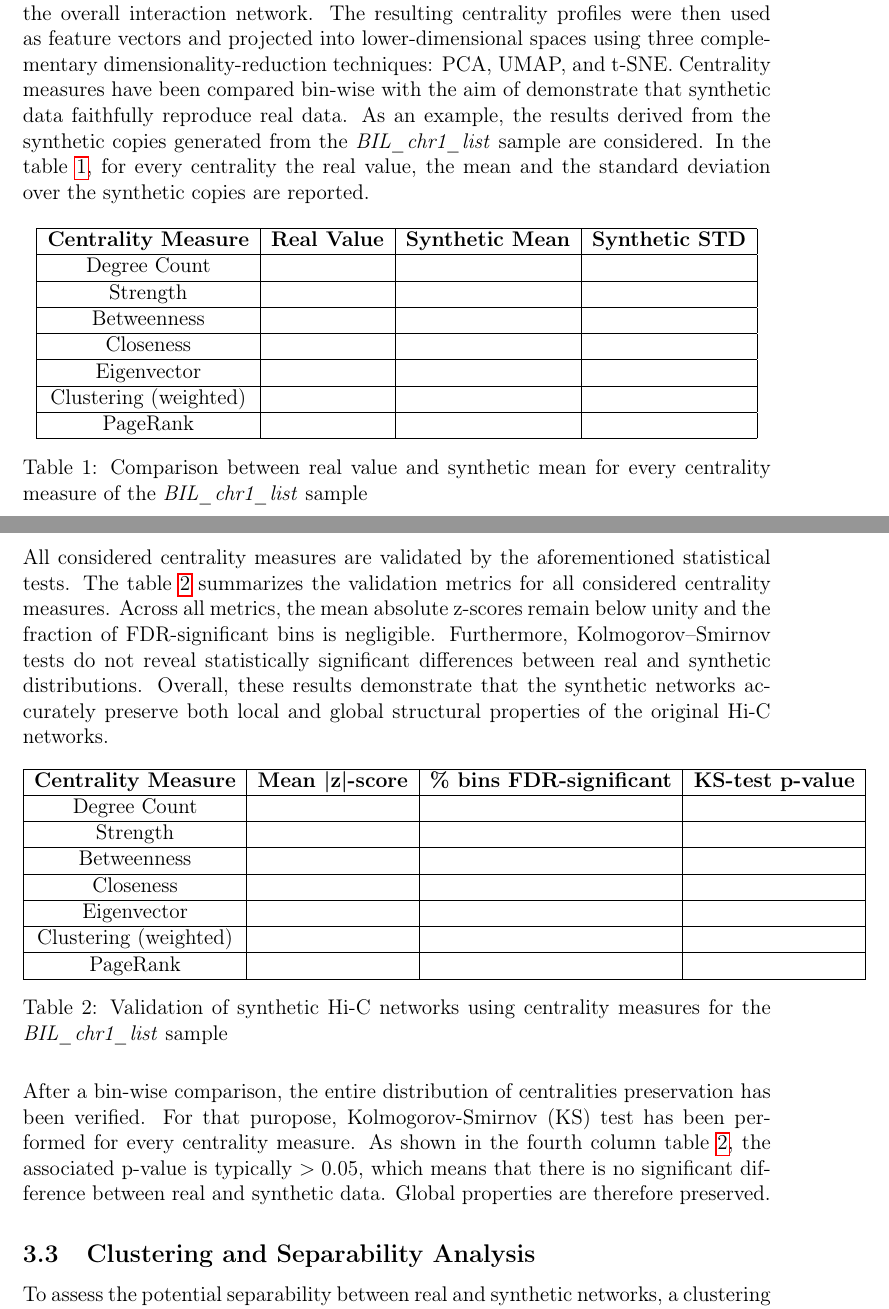
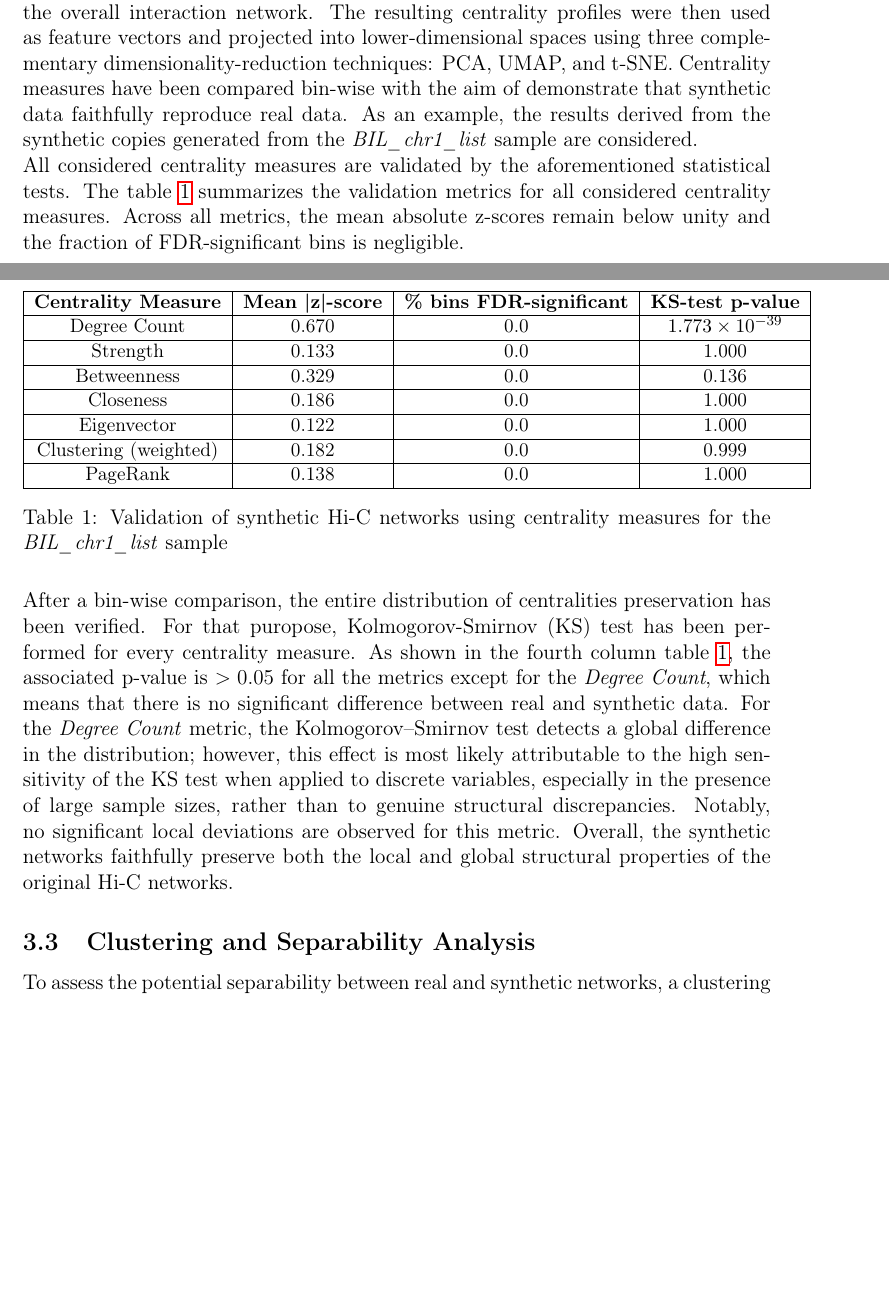
Before and after one commit to giuliaripi/HiC_matrix, a LaTeX document (main.tex, which reads chapters/chapter03_results.tex): two parts of pages 13 and 14 of 18, joined at a grey line, cut so that both start at the same text, the shorter picture padded with empty space. Compiled offline with pdfLaTeX.

Commit message:
modifica sulle tabelle chapter 3

```diff
--- a/chapters/chapter03_results.tex
+++ b/chapters/chapter03_results.tex
@@ -118,56 +118,33 @@ To evaluate the compatibility of the synthetic data with the real one, each matr
 Based on this representation, several centrality measures were computed (including degree, betweenness, closeness, and eigenvector centrality) to quantify the relative importance of each locus within the overall interaction network.
 The resulting centrality profiles were then used as feature vectors and projected into lower-dimensional spaces using three complementary dimensionality-reduction techniques: PCA, UMAP, and t-SNE.
 Centrality measures have been compared bin-wise with the aim of demonstrate that synthetic data faithfully reproduce real data.
-As an example, the results derived from the synthetic copies generated from the \textit{BIL\_chr1\_list} sample are considered. In the table \ref{tab: real vs. synthetic}, for every centrality the real value, the mean and the standard deviation over the synthetic copies are reported.
+As an example, the results derived from the synthetic copies generated from the \textit{BIL\_chr1\_list} sample are considered. %In the table \ref{tab: real vs. synthetic}, for every centrality the real value, the mean and the standard deviation over the synthetic copies are reported.
 
-\begin{table}[h!]
-    \centering
-    \begin{tabular}{|c|c|c|c|}
-    \hline
-    \textbf{Centrality Measure} & \textbf{Real Value} & \textbf{Synthetic Mean} & \textbf{Synthetic STD} \\
-    \hline
-    Degree Count & & & \\
-    \hline
-    Strength & & & \\
-    \hline
-    Betweenness &  & & \\
-    \hline
-    Closeness &  & & \\
-    \hline
-    Eigenvector &  & & \\
-    \hline
-    Clustering (weighted) &  & &\\
-    \hline
-    PageRank  &  & & \\
-    \hline
-    \end{tabular}
-    \caption{Comparison between real value and synthetic mean for every centrality measure of the \textit{BIL\_chr1\_list} sample}
-    \label{tab: real vs. synthetic}
-\end{table}
+
 
 All considered centrality measures are validated by the aforementioned statistical tests. The table \ref{tab: validation of sy networks} summarizes the validation metrics for all considered centrality measures.
-Across all metrics, the mean absolute z-scores remain below unity and the fraction of FDR-significant bins is negligible. Furthermore, Kolmogorov–Smirnov tests do not reveal statistically significant differences between real and synthetic distributions.
-Overall, these results demonstrate that the synthetic networks accurately preserve both local and global structural properties of the original Hi-C networks.
-
-\begin{table}[h!]
+Across all metrics, the mean absolute z-scores remain below unity and the fraction of FDR-significant bins is negligible. %Furthermore, Kolmogorov–Smirnov tests do not reveal statistically significant differences between real and synthetic distributions.
+%Overall, these results demonstrate that the synthetic networks accurately preserve both local and global structural properties of the original Hi-C networks.
+\begin{table}[H]
     \centering
+    \small
     \begin{tabular}{|c|c|c|c|}
     \hline
     \textbf{Centrality Measure} & \textbf{Mean |z|-score} & \textbf{\% bins FDR-significant} & \textbf{KS-test p-value} \\
     \hline
-    Degree Count & & & \\
+    Degree Count & 0.670 & 0.0 & $1.773\times 10^{-39}$ \\
     \hline
-    Strength & & & \\
+    Strength & 0.133 & 0.0 & 1.000\\
     \hline
-    Betweenness &  & & \\
+    Betweenness & 0.329 & 0.0 & 0.136 \\
     \hline
-    Closeness &  & & \\
+    Closeness & 0.186 & 0.0 & 1.000 \\
     \hline
-    Eigenvector &  & & \\
+    Eigenvector & 0.122 & 0.0 & 1.000 \\
     \hline
-    Clustering (weighted) &  & &\\
+    Clustering (weighted) & 0.182 & 0.0 & 0.999 \\
     \hline
-    PageRank  &  & & \\
+    PageRank  & 0.138 & 0.0 & 1.000 \\
     \hline
     \end{tabular}
     \caption{Validation of synthetic Hi-C networks using centrality measures for the \textit{BIL\_chr1\_list} sample}
@@ -175,8 +152,9 @@ Overall, these results demonstrate that the synthetic networks accurately preser
 \end{table}
 
 After a bin-wise comparison, the entire distribution of centralities preservation has been verified.
-For that puropose, Kolmogorov-Smirnov (KS) test has been performed for every centrality measure. As shown in the fourth column table \ref{tab: validation of sy networks}, the associated p-value is typically $>0.05$, which means that there is no significant difference between real and synthetic data.
-Global properties are therefore preserved.
+For that puropose, Kolmogorov-Smirnov (KS) test has been performed for every centrality measure. As shown in the fourth column table \ref{tab: validation of sy networks}, the associated p-value is $>0.05$ for all the metrics except for the \textit{Degree Count}, which means that there is no significant difference between real and synthetic data.
+For the \textit{Degree Count} metric, the Kolmogorov–Smirnov test detects a global difference in the distribution; however, this effect is most likely attributable to the high sensitivity of the KS test when applied to discrete variables, especially in the presence of large sample sizes, rather than to genuine structural discrepancies. Notably, no significant local deviations are observed for this metric.
+Overall, the synthetic networks faithfully preserve both the local and global structural properties of the original Hi-C networks.
 
 \subsection{Clustering and Separability Analysis}
 
```
Also changed, not shown: chapters/chapter03_results.tex (2 more changed lines).
